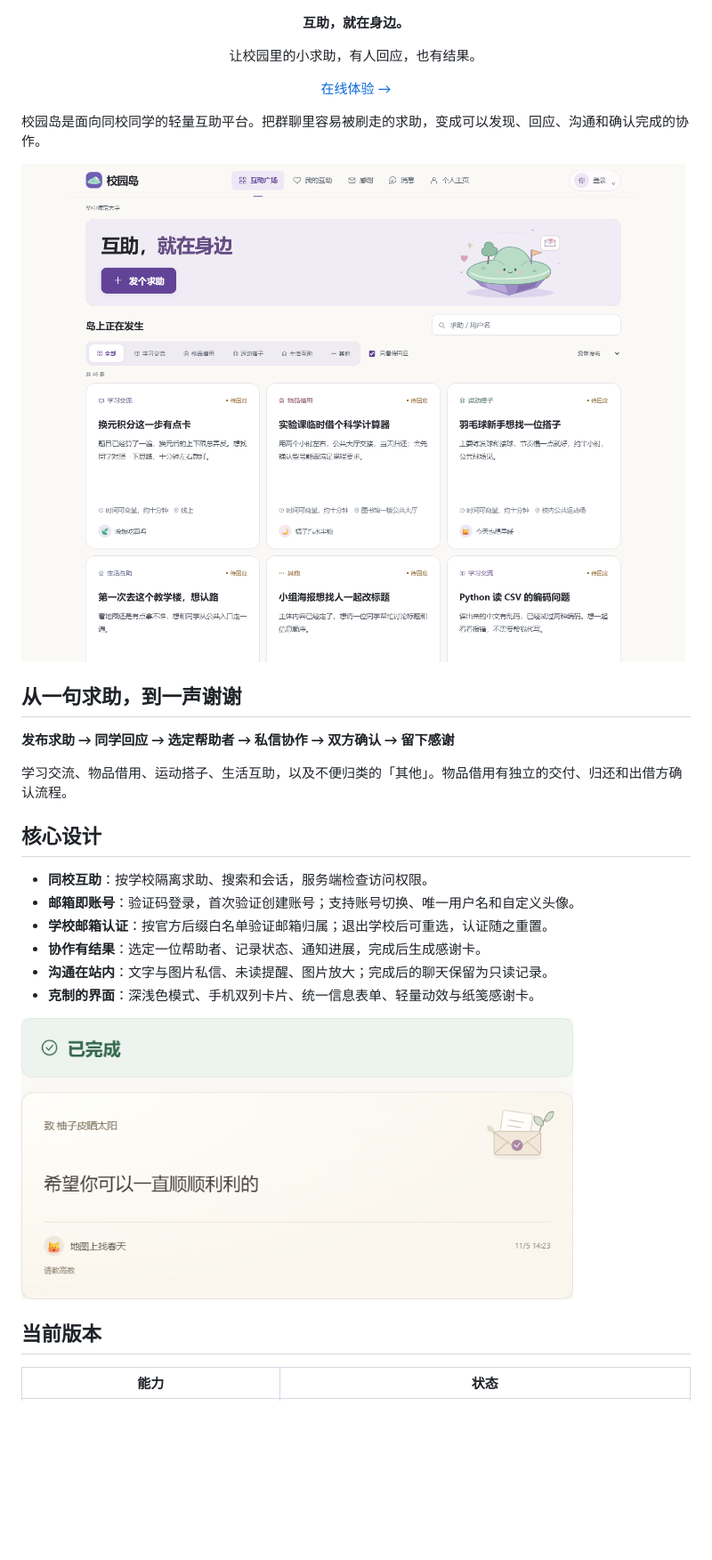
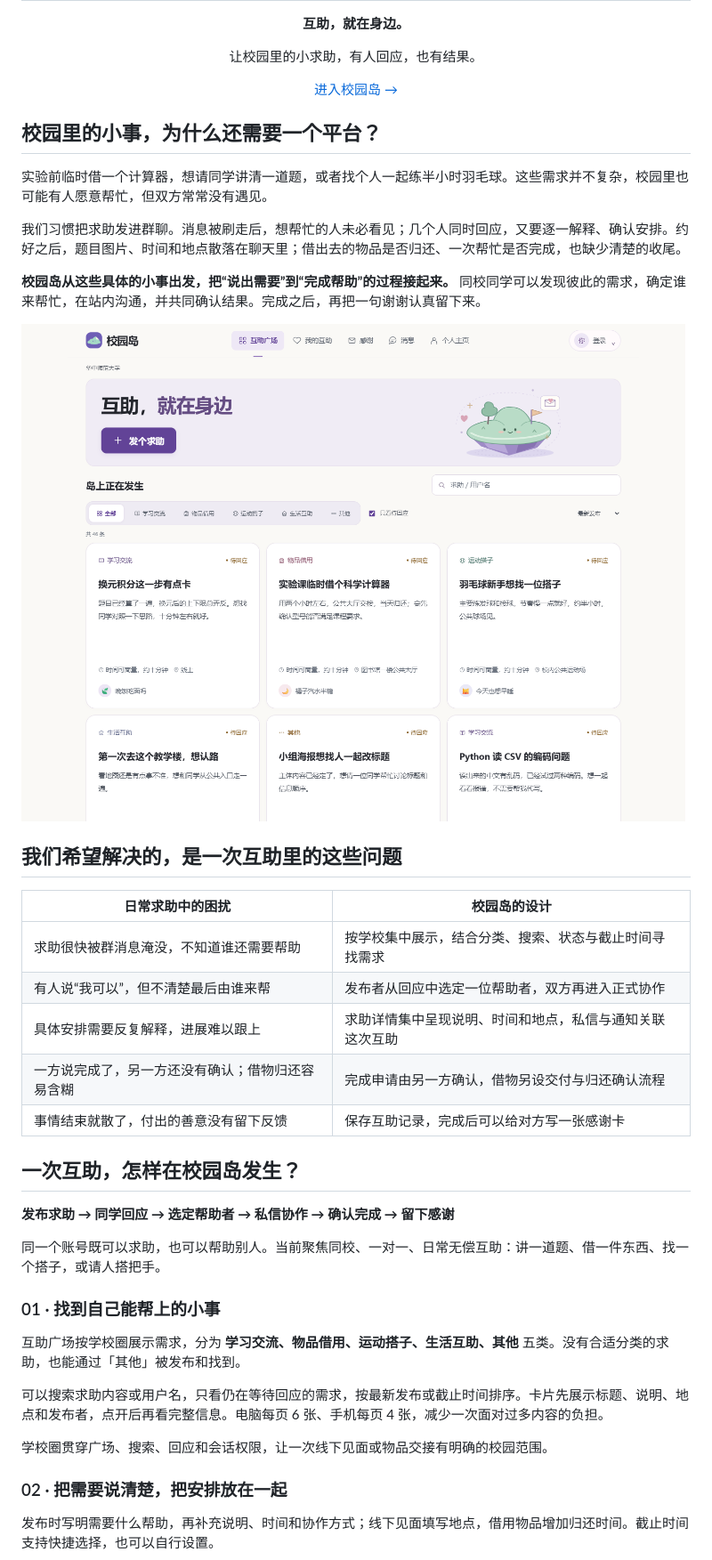
Before and after one commit to irishale63-jpg/campus-island, a Markdown page: README.md, the part around one of its changes. Shown at 89% size. GitHub-like rendering; blank space fills up the shorter version.

```diff
--- a/README.md
+++ b/README.md
@@ -3,30 +3,44 @@
   <h1>校园岛</h1>
   <p><strong>互助，就在身边。</strong></p>
   <p>让校园里的小求助，有人回应，也有结果。</p>
-  <p><a href="https://xiaoyuandao73.asia">在线体验 →</a></p>
+  <p><a href="https://xiaoyuandao73.asia">进入校园岛 →</a></p>
 </div>
 
-校园岛是面向同校同学的轻量互助平台。把群聊里容易被刷走的求助，变成可以发现、回应、沟通和确认完成的协作。
+## 校园里的小事，为什么还需要一个平台？
 
-![校园岛互助广场](src/assets/screenshots/desktop.png)
+实验前临时借一个计算器，想请同学讲清一道题，或者找个人一起练半小时羽毛球。这些需求并不复杂，校园里也可能有人愿意帮忙，但双方常常没有遇见。
 
-## 从一句求助，到一声谢谢
+我们习惯把求助发进群聊。消息被刷走后，想帮忙的人未必看见；几个人同时回应，又要逐一解释、确认安排。约好之后，题目图片、时间和地点散落在聊天里；借出去的物品是否归还、一次帮忙是否完成，也缺少清楚的收尾。
 
-**发布求助 → 同学回应 → 选定帮助者 → 私信协作 → 双方确认 → 留下感谢**
+**校园岛从这些具体的小事出发，把“说出需要”到“完成帮助”的过程接起来。** 同校同学可以发现彼此的需求，确定谁来帮忙，在站内沟通，并共同确认结果。完成之后，再把一句谢谢认真留下来。
 
-学习交流、物品借用、运动搭子、生活互助，以及不便归类的「其他」。物品借用有独立的交付、归还和出借方确认流程。
+![校园岛互助广场，截图使用模拟数据](src/assets/screenshots/desktop.png)
 
-## 核心设计
+## 我们希望解决的，是一次互助里的这些问题
 
-- **同校互助**：按学校隔离求助、搜索和会话，服务端检查访问权限。
-- **邮箱即账号**：验证码登录，首次验证创建账号；支持账号切换、唯一用户名和自定义头像。
-- **学校邮箱认证**：按官方后缀白名单验证邮箱归属；退出学校后可重选，认证随之重置。
-- **协作有结果**：选定一位帮助者、记录状态、通知进展，完成后生成感谢卡。
-- **沟通在站内**：文字与图片私信、未读提醒、图片放大；完成后的聊天保留为只读记录。
-- **克制的界面**：深浅色模式、手机双列卡片、统一信息表单、轻量动效与纸笺感谢卡。
+| 日常求助中的困扰 | 校园岛的设计 |
+| --- | --- |
+| 求助很快被群消息淹没，不知道谁还需要帮助 | 按学校集中展示，结合分类、搜索、状态与截止时间寻找需求 |
+| 有人说“我可以”，但不清楚最后由谁来帮 | 发布者从回应中选定一位帮助者，双方再进入正式协作 |
+| 具体安排需要反复解释，进展难以跟上 | 求助详情集中呈现说明、时间和地点，私信与通知关联这次互助 |
+| 一方说完成了，另一方还没有确认；借物归还容易含糊 | 完成申请由另一方确认，借物另设交付与归还确认流程 |
+| 事情结束就散了，付出的善意没有留下反馈 | 保存互助记录，完成后可以给对方写一张感谢卡 |
 
-<img src="src/assets/screenshots/thank-you.png" width="620" alt="完成状态与纸笺感谢卡">
+## 一次互助，怎样在校园岛发生？
 
-## 当前版本
+**发布求助 → 同学回应 → 选定帮助者 → 私信协作 → 确认完成 → 留下感谢**
 
-| 能力 | 状态 |
+同一个账号既可以求助，也可以帮助别人。当前聚焦同校、一对一、日常无偿互助：讲一道题、借一件东西、找一个搭子，或请人搭把手。
+
+### 01 · 找到自己能帮上的小事
+
+互助广场按学校圈展示需求，分为 **学习交流、物品借用、运动搭子、生活互助、其他** 五类。没有合适分类的求助，也能通过「其他」被发布和找到。
+
+可以搜索求助内容或用户名，只看仍在等待回应的需求，按最新发布或截止时间排序。卡片先展示标题、说明、地点和发布者，点开后再看完整信息。电脑每页 6 张、手机每页 4 张，减少一次面对过多内容的负担。
+
+学校圈贯穿广场、搜索、回应和会话权限，让一次线下见面或物品交接有明确的校园范围。
+
+### 02 · 把需要说清楚，把安排放在一起
+
+发布时写明需要什么帮助，再补充说明、时间和协作方式；线下见面填写地点，借用物品增加归还时间。截止时间支持快捷选择，也可以自行设置。
+
```
Also changed, not shown: other parts of README.md (+75 -17 lines).
